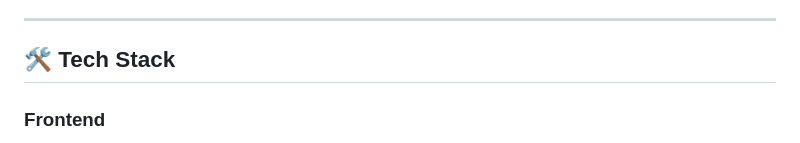
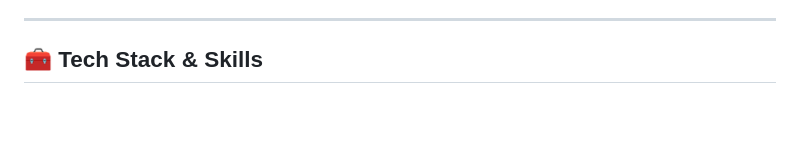
Before and after one commit to ArpitTech-756/ArpitTech-756, a Markdown page: README.md, the part around one of its changes. Rendered like a GitHub page; blank space fills up the shorter version.

```diff
--- a/README.md
+++ b/README.md
@@ -49,7 +49,6 @@ I enjoy learning by building real projects, experimenting with new technologies,
 
 <!-- ========================= TECH STACK ========================= -->
 
-## 🛠️ Tech Stack
 
-### Frontend
+## 🧰 Tech Stack & Skills
 
```
Also changed, not shown: other parts of README.md (+12 -12 lines).
